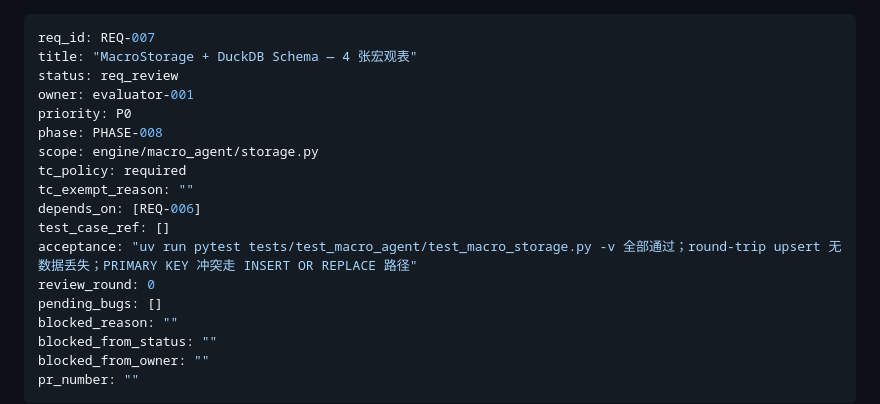
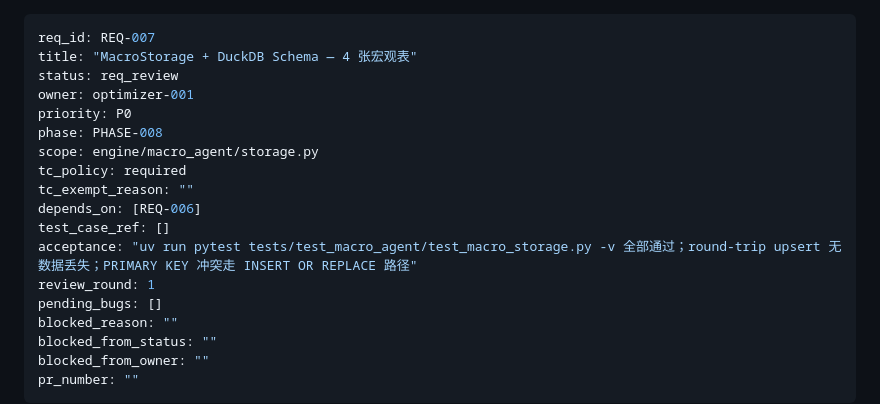
Before and after one commit to rushwing/my-invest-global, a Markdown page: tasks/features/REQ-007.md, the part around the change. GitHub-like rendering.

Commit message:
review-reject: REQ-007 round 1 — clarify storage contract

```diff
--- a/tasks/features/REQ-007.md
+++ b/tasks/features/REQ-007.md
@@ -2,7 +2,7 @@
 req_id: REQ-007
 title: "MacroStorage + DuckDB Schema — 4 张宏观表"
 status: req_review
-owner: evaluator-001
+owner: optimizer-001
 priority: P0
 phase: PHASE-008
 scope: engine/macro_agent/storage.py
@@ -11,7 +11,7 @@ tc_exempt_reason: ""
 depends_on: [REQ-006]
 test_case_ref: []
 acceptance: "uv run pytest tests/test_macro_agent/test_macro_storage.py -v 全部通过；round-trip upsert 无数据丢失；PRIMARY KEY 冲突走 INSERT OR REPLACE 路径"
-review_round: 0
+review_round: 1
 pending_bugs: []
 blocked_reason: ""
 blocked_from_status: ""
```
